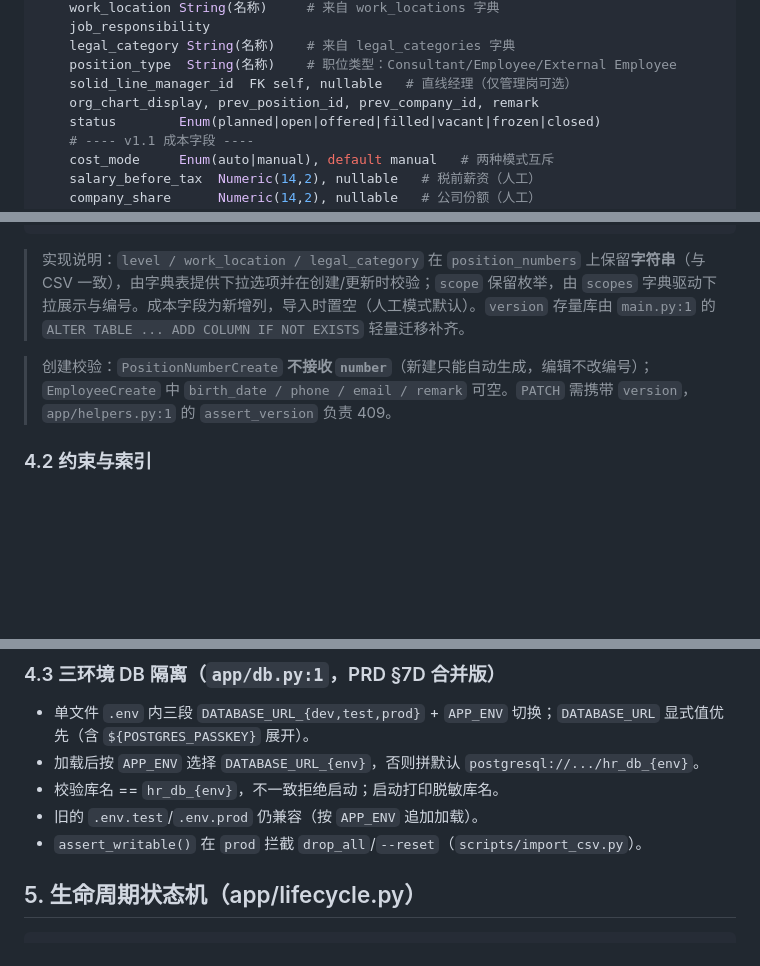
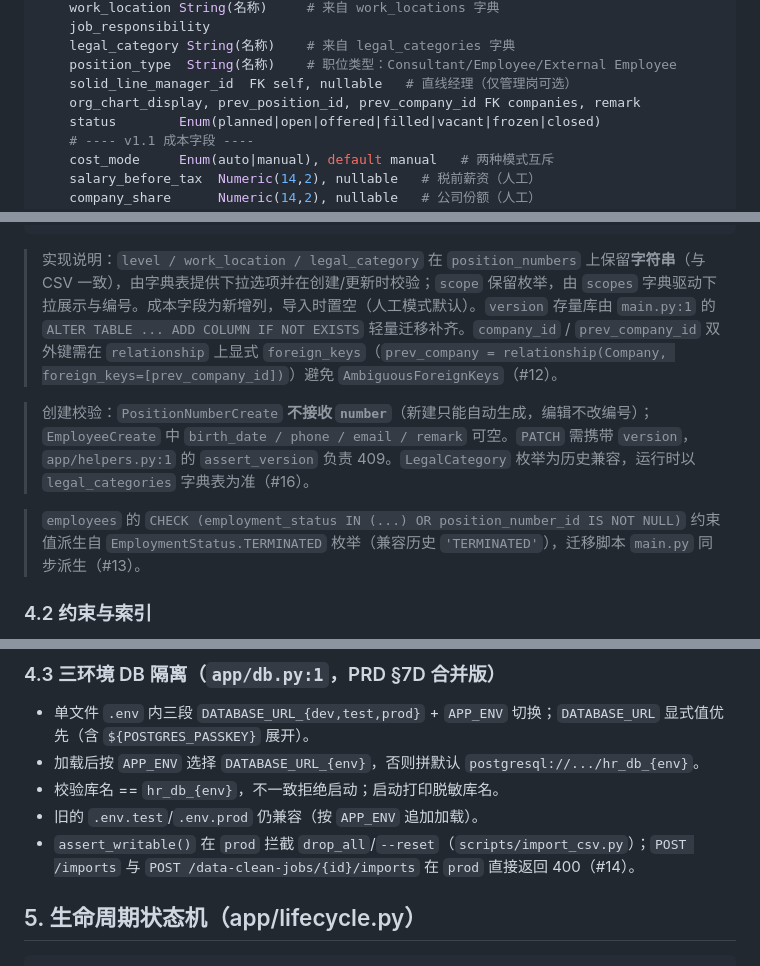
Before and after one commit to LinyunXIA/HR-Management, a Markdown page: docs/DESIGN.md, 3 parts joined by grey strips. Drawn GitHub-style; blank space fills up the shorter version.

````diff
--- a/docs/DESIGN.md
+++ b/docs/DESIGN.md
@@ -165,7 +165,7 @@ class PositionNumber(Base):        # 岗位编号（管理主体）
     legal_category String(名称)    # 来自 legal_categories 字典
     position_type  String(名称)    # 职位类型：Consultant/Employee/External Employee
     solid_line_manager_id  FK self, nullable   # 直线经理（仅管理岗可选）
-    org_chart_display, prev_position_id, prev_company_id, remark
+    org_chart_display, prev_position_id, prev_company_id FK companies, remark
     status        Enum(planned|open|offered|filled|vacant|frozen|closed)
     # ---- v1.1 成本字段 ----
     cost_mode     Enum(auto|manual), default manual   # 两种模式互斥
@@ -195,9 +195,11 @@ class Employee(Base):              # 人员档案
     created_at, updated_at
 ```
 
-> 实现说明：`level / work_location / legal_category` 在 `position_numbers` 上保留**字符串**（与 CSV 一致），由字典表提供下拉选项并在创建/更新时校验；`scope` 保留枚举，由 `scopes` 字典驱动下拉展示与编号。成本字段为新增列，导入时置空（人工模式默认）。`version` 存量库由 `main.py:1` 的 `ALTER TABLE ... ADD COLUMN IF NOT EXISTS` 轻量迁移补齐。
+> 实现说明：`level / work_location / legal_category` 在 `position_numbers` 上保留**字符串**（与 CSV 一致），由字典表提供下拉选项并在创建/更新时校验；`scope` 保留枚举，由 `scopes` 字典驱动下拉展示与编号。成本字段为新增列，导入时置空（人工模式默认）。`version` 存量库由 `main.py:1` 的 `ALTER TABLE ... ADD COLUMN IF NOT EXISTS` 轻量迁移补齐。`company_id` / `prev_company_id` 双外键需在 `relationship` 上显式 `foreign_keys`（`prev_company = relationship(Company, foreign_keys=[prev_company_id])`）避免 `AmbiguousForeignKeys`（#12）。
 
-> 创建校验：`PositionNumberCreate` **不接收 `number`**（新建只能自动生成，编辑不改编号）；`EmployeeCreate` 中 `birth_date / phone / email / remark` 可空。`PATCH` 需携带 `version`，`app/helpers.py:1` 的 `assert_version` 负责 409。
+> 创建校验：`PositionNumberCreate` **不接收 `number`**（新建只能自动生成，编辑不改编号）；`EmployeeCreate` 中 `birth_date / phone / email / remark` 可空。`PATCH` 需携带 `version`，`app/helpers.py:1` 的 `assert_version` 负责 409。`LegalCategory` 枚举为历史兼容，运行时以 `legal_categories` 字典表为准（#16）。
+
+> `employees` 的 `CHECK (employment_status IN (...) OR position_number_id IS NOT NULL)` 约束值派生自 `EmploymentStatus.TERMINATED` 枚举（兼容历史 `'TERMINATED'`），迁移脚本 `main.py` 同步派生（#13）。
 
 ### 4.2 约束与索引
 
@@ -215,7 +217,7 @@ class Employee(Base):              # 人员档案
 - 加载后按 `APP_ENV` 选择 `DATABASE_URL_{env}`，否则拼默认 `postgresql://.../hr_db_{env}`。
 - 校验库名 == `hr_db_{env}`，不一致拒绝启动；启动打印脱敏库名。
 - 旧的 `.env.test`/`.env.prod` 仍兼容（按 `APP_ENV` 追加加载）。
-- `assert_writable()` 在 `prod` 拦截 `drop_all`/`--reset`（`scripts/import_csv.py`）。
+- `assert_writable()` 在 `prod` 拦截 `drop_all`/`--reset`（`scripts/import_csv.py`）；`POST /imports` 与 `POST /data-clean-jobs/{id}/imports` 在 `prod` 直接返回 400（#14）。
 
 ## 5. 生命周期状态机（app/lifecycle.py）
 
````
Also changed, not shown: other parts of docs/DESIGN.md (+2 -2 lines), docs/API.md (+8 -5 lines), docs/PRD.md (+3 -3 lines).
